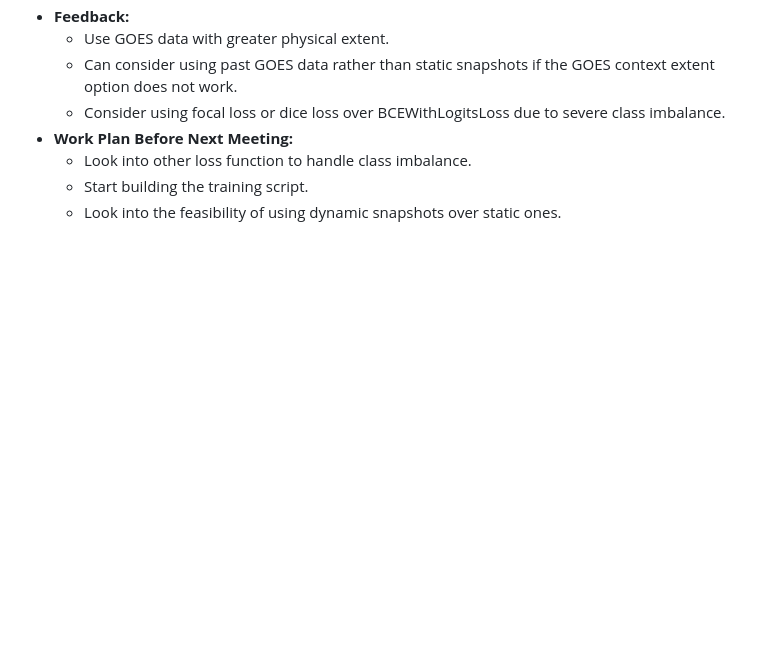
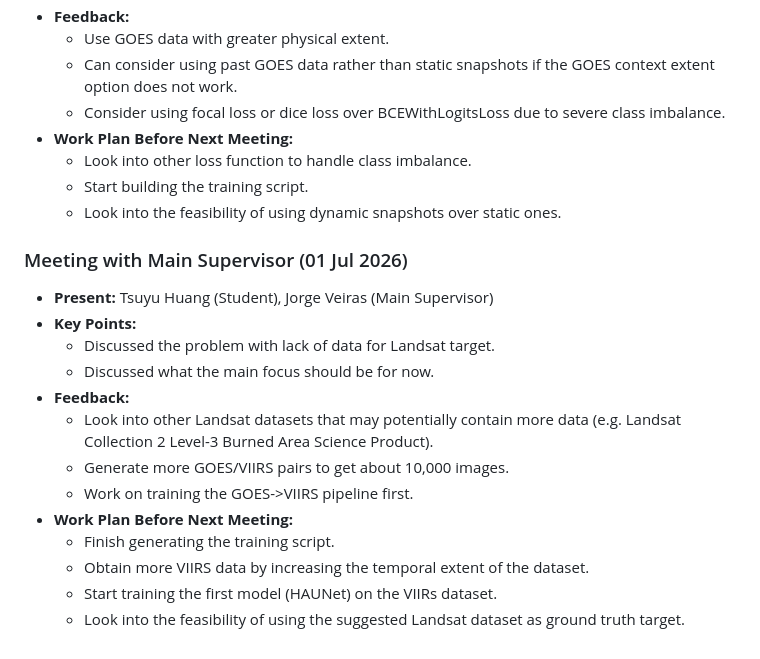
Before and after one commit to ada-th25/irp-th25-azure, a Markdown page: logbook/logbook.md, the part around the change. Drawn GitHub-style; blank space fills up the shorter version.

Commit message:
CHORE: Update logbook

```diff
--- a/logbook/logbook.md
+++ b/logbook/logbook.md
@@ -101,3 +101,18 @@
     - Look into other loss function to handle class imbalance.
     - Start building the training script.
     - Look into the feasibility of using dynamic snapshots over static ones.
+
+### Meeting with Main Supervisor (01 Jul 2026)
+- **Present:** Tsuyu Huang (Student), Jorge Veiras (Main Supervisor)
+- **Key Points:**
+    - Discussed the problem with lack of data for Landsat target.
+    - Discussed what the main focus should be for now.
+- **Feedback:**
+    - Look into other Landsat datasets that may potentially contain more data (e.g. Landsat Collection 2 Level-3 Burned Area Science Product).
+    - Generate more GOES/VIIRS pairs to get about 10,000 images.
+    - Work on training the GOES->VIIRS pipeline first.
+- **Work Plan Before Next Meeting:**
+    - Finish generating the training script.
+    - Obtain more VIIRS data by increasing the temporal extent of the dataset.
+    - Start training the first model (HAUNet) on the VIIRs dataset.
+    - Look into the feasibility of using the suggested Landsat dataset as ground truth target.
```
